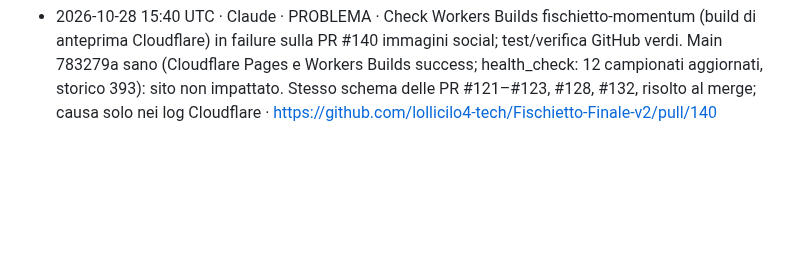
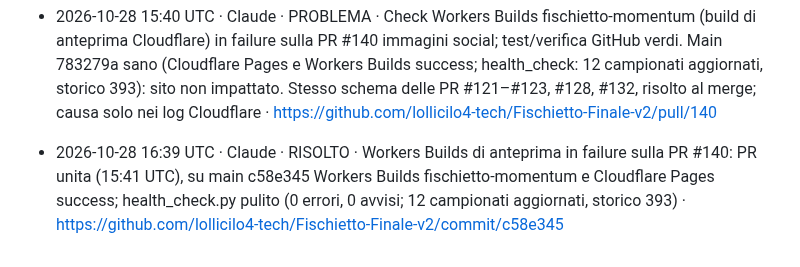
Before and after one commit to lollicilo4-tech/Fischietto-Finale-v2, a Markdown page: registro.md, the part around the change. GitHub-like rendering; blank space fills up the shorter version.

Commit message:
Registro: RISOLTO preview Worker PR #140

```diff
--- a/registro.md
+++ b/registro.md
@@ -70,3 +70,4 @@ Se il push di questo file fallisce perché l'altro agente ha appena scritto:
 - 2026-10-27 00:37 UTC · Claude · OK · health_check.py pulito: 12 campionati validi e aggiornati, storico integro (393), workflow su main senza errori, 2 PR aperte senza check falliti · https://github.com/lollicilo4-tech/Fischietto-Finale-v2/commit/6436af0
 - 2026-10-28 00:37 UTC · Claude · OK · health_check.py pulito: 12 campionati validi e aggiornati, storico integro (393), workflow su main senza errori, 2 PR aperte senza check falliti · https://github.com/lollicilo4-tech/Fischietto-Finale-v2/commit/d9c2ed3
 - 2026-10-28 15:40 UTC · Claude · PROBLEMA · Check Workers Builds fischietto-momentum (build di anteprima Cloudflare) in failure sulla PR #140 immagini social; test/verifica GitHub verdi. Main 783279a sano (Cloudflare Pages e Workers Builds success; health_check: 12 campionati aggiornati, storico 393): sito non impattato. Stesso schema delle PR #121–#123, #128, #132, risolto al merge; causa solo nei log Cloudflare · https://github.com/lollicilo4-tech/Fischietto-Finale-v2/pull/140
+- 2026-10-28 16:39 UTC · Claude · RISOLTO · Workers Builds di anteprima in failure sulla PR #140: PR unita (15:41 UTC), su main c58e345 Workers Builds fischietto-momentum e Cloudflare Pages success; health_check.py pulito (0 errori, 0 avvisi; 12 campionati aggiornati, storico 393) · https://github.com/lollicilo4-tech/Fischietto-Finale-v2/commit/c58e345
```
